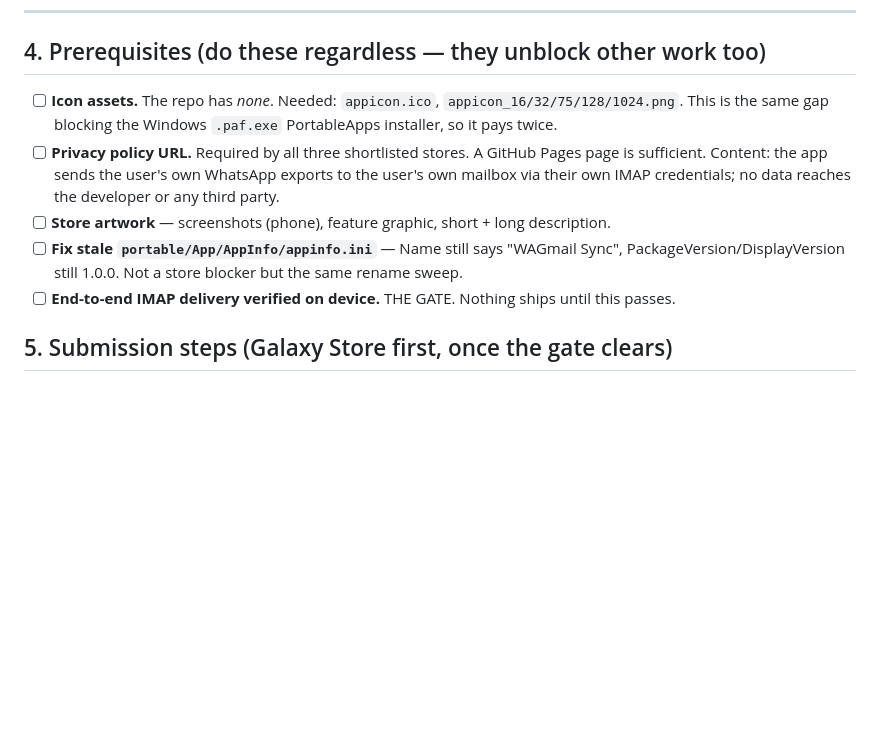
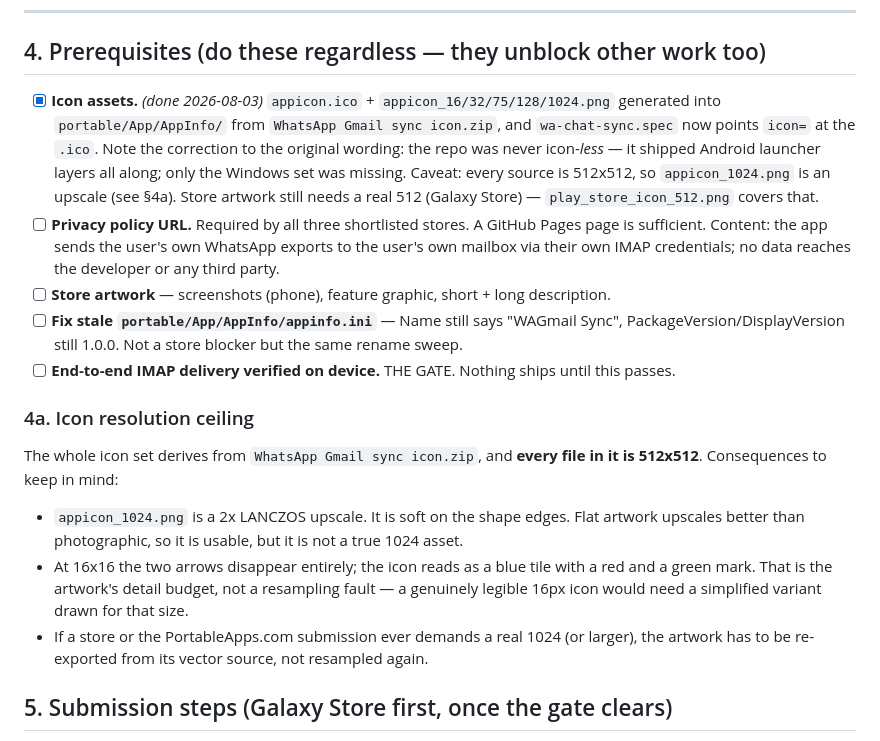
Before and after one commit to harshalambani/ChatMailSync, a Markdown page: 2026-08-02-android-store-distribution-phase.md, the part around the change. Rendered like a GitHub page; blank space fills up the shorter version.

```diff
--- a/2026-08-02-android-store-distribution-phase.md
+++ b/2026-08-02-android-store-distribution-phase.md
@@ -84,8 +84,12 @@ and must stay that way.
 
 ## 4. Prerequisites (do these regardless — they unblock other work too)
 
-- [ ] **Icon assets.** The repo has *none*. Needed: `appicon.ico`, `appicon_16/32/75/128/1024.png`.
-      This is the same gap blocking the Windows `.paf.exe` PortableApps installer, so it pays twice.
+- [x] **Icon assets.** *(done 2026-08-03)* `appicon.ico` + `appicon_16/32/75/128/1024.png` generated
+      into `portable/App/AppInfo/` from `WhatsApp Gmail sync icon.zip`, and `wa-chat-sync.spec` now
+      points `icon=` at the `.ico`. Note the correction to the original wording: the repo was never
+      icon-*less* — it shipped Android launcher layers all along; only the Windows set was missing.
+      Caveat: every source is 512x512, so `appicon_1024.png` is an upscale (see §4a).
+      Store artwork still needs a real 512 (Galaxy Store) — `play_store_icon_512.png` covers that.
 - [ ] **Privacy policy URL.** Required by all three shortlisted stores. A GitHub Pages page is
       sufficient. Content: the app sends the user's own WhatsApp exports to the user's own mailbox
       via their own IMAP credentials; no data reaches the developer or any third party.
@@ -93,6 +97,19 @@ and must stay that way.
 - [ ] **Fix stale `portable/App/AppInfo/appinfo.ini`** — Name still says "WAGmail Sync",
       PackageVersion/DisplayVersion still 1.0.0. Not a store blocker but the same rename sweep.
 - [ ] **End-to-end IMAP delivery verified on device.** THE GATE. Nothing ships until this passes.
+
+### 4a. Icon resolution ceiling
+
+The whole icon set derives from `WhatsApp Gmail sync icon.zip`, and **every file in it is 512x512**.
+Consequences to keep in mind:
+
+- `appicon_1024.png` is a 2x LANCZOS upscale. It is soft on the shape edges. Flat artwork upscales
+  better than photographic, so it is usable, but it is not a true 1024 asset.
+- At 16x16 the two arrows disappear entirely; the icon reads as a blue tile with a red and a green
+  mark. That is the artwork's detail budget, not a resampling fault — a genuinely legible 16px
+  icon would need a simplified variant drawn for that size.
+- If a store or the PortableApps.com submission ever demands a real 1024 (or larger), the artwork
+  has to be re-exported from its vector source, not resampled again.
 
 ## 5. Submission steps (Galaxy Store first, once the gate clears)
 
```
Also changed, not shown: 2026-08-02-pending-status.md (+20 -6 lines), 2026-08-03-gmail-naming-sweep.md (added, +121 -0 lines).
